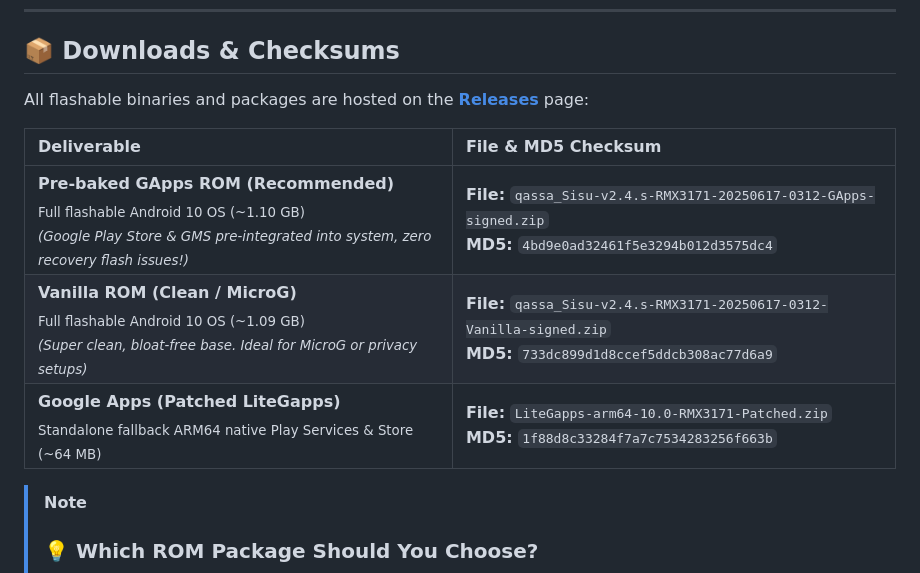
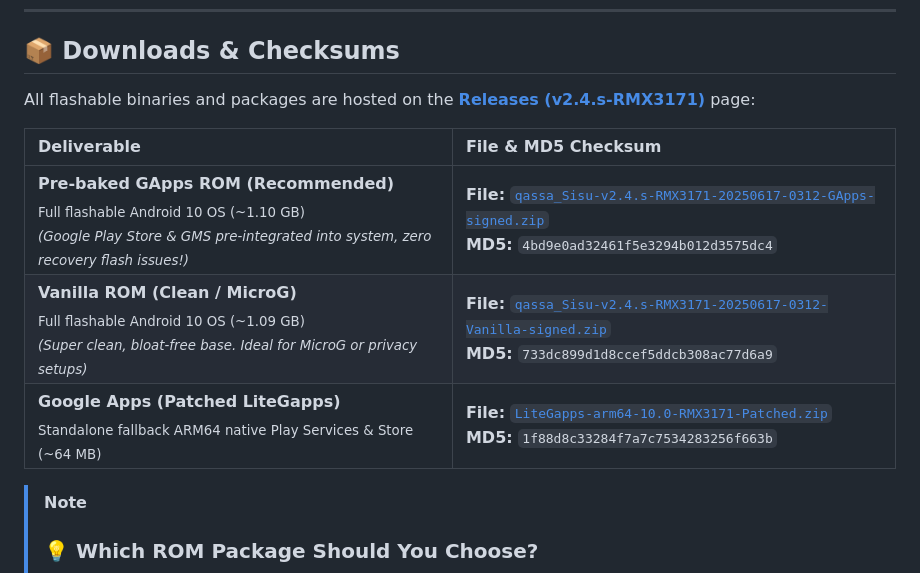
Before and after one commit to omi4real/Realme-Narzo-30A-RMX3171-keepQASSA-Unofficial, a Markdown page: README.md, the part around the change. Drawn GitHub-style.

Commit message:
docs: link direct release asset download URLs in README table

```diff
--- a/README.md
+++ b/README.md
@@ -129,13 +129,13 @@ A fast, daily-driver **Android 10 (Q) Custom ROM (Port)** for the **Realme Narzo
 <a id="downloads"></a>
 ## 📦 Downloads & Checksums
 
-All flashable binaries and packages are hosted on the **[Releases](https://github.com/omi4real/Realme-Narzo-30A-RMX3171-keepQASSA-Unofficial/releases)** page:
+All flashable binaries and packages are hosted on the **[Releases (v2.4.s-RMX3171)](https://github.com/omi4real/Realme-Narzo-30A-RMX3171-keepQASSA-Unofficial/releases/tag/v2.4.s-RMX3171)** page:
 
 | Deliverable | File & MD5 Checksum |
 | :--- | :--- |
-| **Pre-baked GApps ROM (Recommended)**<br><sub>Full flashable Android 10 OS (~1.10 GB)<br>*(Google Play Store & GMS pre-integrated into system, zero recovery flash issues!)*</sub> | **File:** `qassa_Sisu-v2.4.s-RMX3171-20250617-0312-GApps-signed.zip`<br>**MD5:** `4bd9e0ad32461f5e3294b012d3575dc4` |
-| **Vanilla ROM (Clean / MicroG)**<br><sub>Full flashable Android 10 OS (~1.09 GB)<br>*(Super clean, bloat-free base. Ideal for MicroG or privacy setups)*</sub> | **File:** `qassa_Sisu-v2.4.s-RMX3171-20250617-0312-Vanilla-signed.zip`<br>**MD5:** `733dc899d1d8ccef5ddcb308ac77d6a9` |
-| **Google Apps (Patched LiteGapps)**<br><sub>Standalone fallback ARM64 native Play Services & Store (~64 MB)</sub> | **File:** `LiteGapps-arm64-10.0-RMX3171-Patched.zip`<br>**MD5:** `1f88d8c33284f7a7c7534283256f663b` |
+| **Pre-baked GApps ROM (Recommended)**<br><sub>Full flashable Android 10 OS (~1.10 GB)<br>*(Google Play Store & GMS pre-integrated into system, zero recovery flash issues!)*</sub> | **File:** [`qassa_Sisu-v2.4.s-RMX3171-20250617-0312-GApps-signed.zip`](https://github.com/omi4real/Realme-Narzo-30A-RMX3171-keepQASSA-Unofficial/releases/download/v2.4.s-RMX3171/qassa_Sisu-v2.4.s-RMX3171-20250617-0312-GApps-signed.zip)<br>**MD5:** `4bd9e0ad32461f5e3294b012d3575dc4` |
+| **Vanilla ROM (Clean / MicroG)**<br><sub>Full flashable Android 10 OS (~1.09 GB)<br>*(Super clean, bloat-free base. Ideal for MicroG or privacy setups)*</sub> | **File:** [`qassa_Sisu-v2.4.s-RMX3171-20250617-0312-Vanilla-signed.zip`](https://github.com/omi4real/Realme-Narzo-30A-RMX3171-keepQASSA-Unofficial/releases/download/v2.4.s-RMX3171/qassa_Sisu-v2.4.s-RMX3171-20250617-0312-Vanilla-signed.zip)<br>**MD5:** `733dc899d1d8ccef5ddcb308ac77d6a9` |
+| **Google Apps (Patched LiteGapps)**<br><sub>Standalone fallback ARM64 native Play Services & Store (~64 MB)</sub> | **File:** [`LiteGapps-arm64-10.0-RMX3171-Patched.zip`](https://github.com/omi4real/Realme-Narzo-30A-RMX3171-keepQASSA-Unofficial/releases/download/v2.4.s-RMX3171/LiteGapps-arm64-10.0-RMX3171-Patched.zip)<br>**MD5:** `1f88d8c33284f7a7c7534283256f663b` |
 
 > [!NOTE]
 > ### 💡 Which ROM Package Should You Choose?
```
